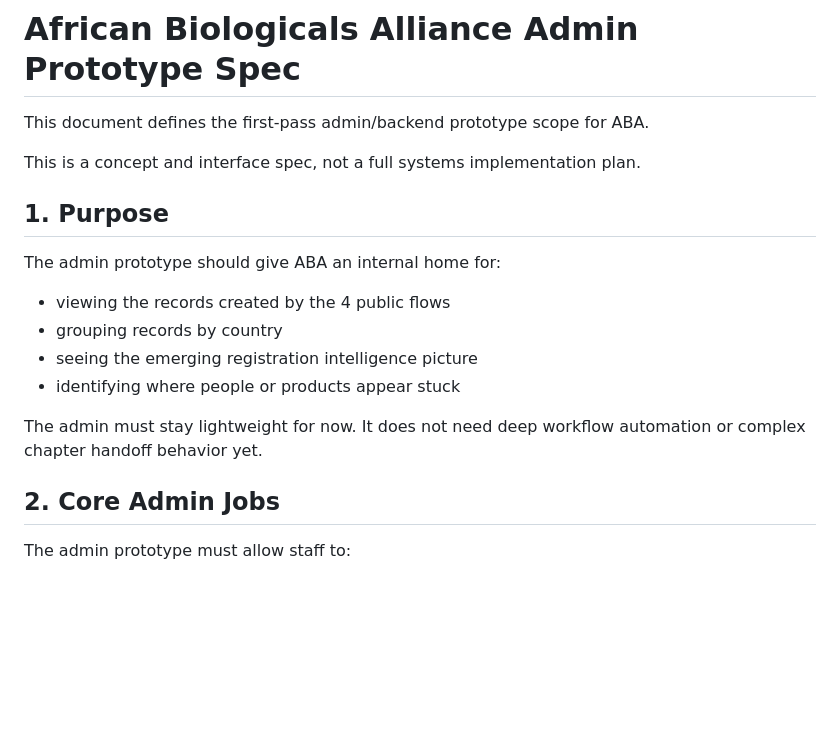
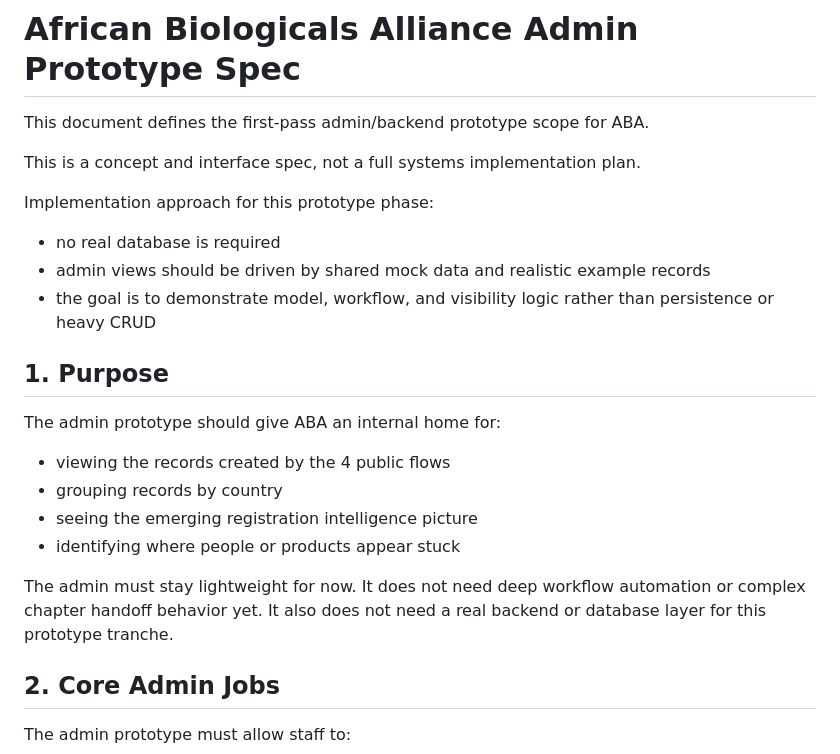
Before and after one commit to nefiger/aba, a Markdown page: docs/requirements/african-biologicals-alliance-admin-prototype-spec.md, the part around the change. GitHub-like rendering; blank space fills up the shorter version.

```diff
--- a/docs/requirements/african-biologicals-alliance-admin-prototype-spec.md
+++ b/docs/requirements/african-biologicals-alliance-admin-prototype-spec.md
@@ -3,6 +3,11 @@
 This document defines the first-pass admin/backend prototype scope for ABA.
 
 This is a concept and interface spec, not a full systems implementation plan.
+
+Implementation approach for this prototype phase:
+- no real database is required
+- admin views should be driven by shared mock data and realistic example records
+- the goal is to demonstrate model, workflow, and visibility logic rather than persistence or heavy CRUD
 
 ## 1. Purpose
 
@@ -13,6 +18,7 @@ The admin prototype should give ABA an internal home for:
 - identifying where people or products appear stuck
 
 The admin must stay lightweight for now. It does not need deep workflow automation or complex chapter handoff behavior yet.
+It also does not need a real backend or database layer for this prototype tranche.
 
 ## 2. Core Admin Jobs
 
```
Also changed, not shown: HANDOVER.md (+8 -0 lines), docs/requirements/aba-prototype-system-model.md (+22 -0 lines).
